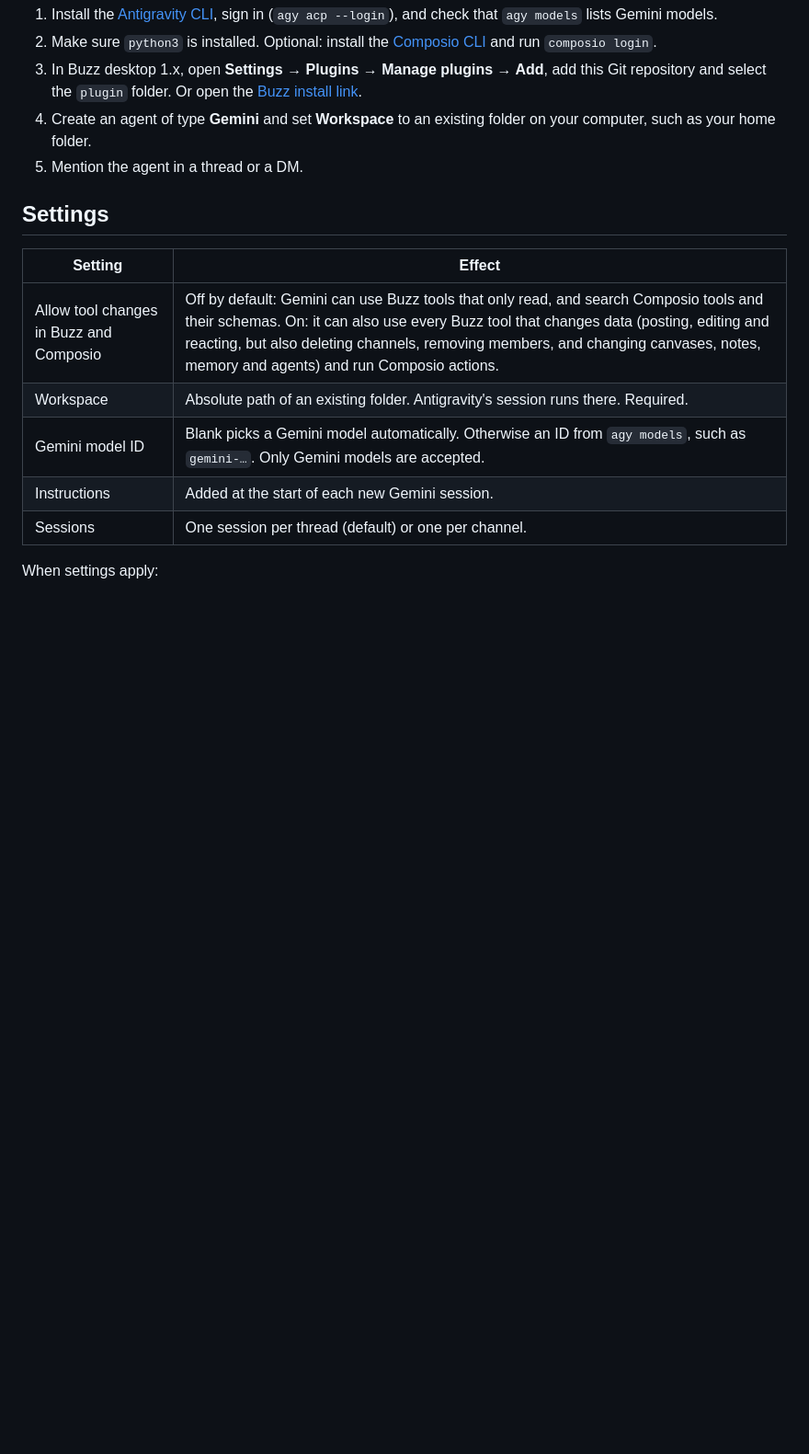
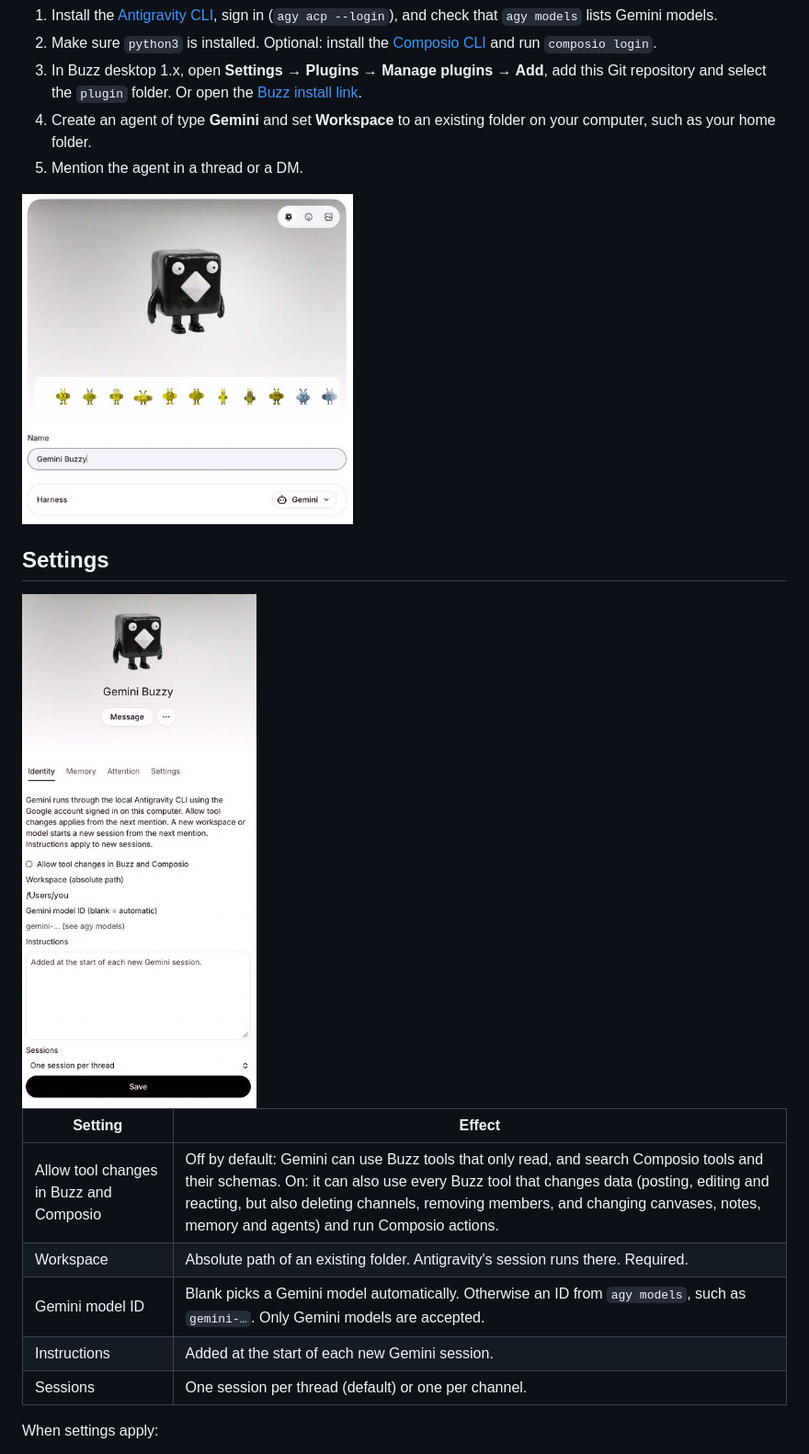
Before and after one commit to carlomanuali/buzz-plugin-gemini, a Markdown page: README.md, the part around one of its changes. Shown at 92% size. Rendered like a GitHub page; pictures changed too: docs/create-agent.png (added), docs/settings.png (added); blank space fills up the shorter version.

Commit message:
docs: screenshots in the README
A reply in a Buzz thread, the Create agent dialog and the agent's
settings (Allow tool changes off; the workspace path shows /Users/you).
PNGs carry no metadata. Docs only.

Co-Authored-By: Claude Opus 5.5 <noreply@anthropic.com>

```diff
--- a/README.md
+++ b/README.md
@@ -44,7 +46,11 @@ no API keys to paste and no server to host.
    folder on your computer, such as your home folder.
 5. Mention the agent in a thread or a DM.
 
+<img src="docs/create-agent.png" alt="Buzz's Create agent dialog with the name Gemini Buzzy and the Gemini harness selected" width="360">
+
 ## Settings
+
+<img src="docs/settings.png" alt="A Gemini agent's settings in Buzz: Allow tool changes, Workspace, Gemini model ID, Instructions and Sessions" width="300">
 
 | Setting | Effect |
 | --- | --- |
```
Also changed, not shown: other parts of README.md (+2 -0 lines), docs/reply.png (added).
